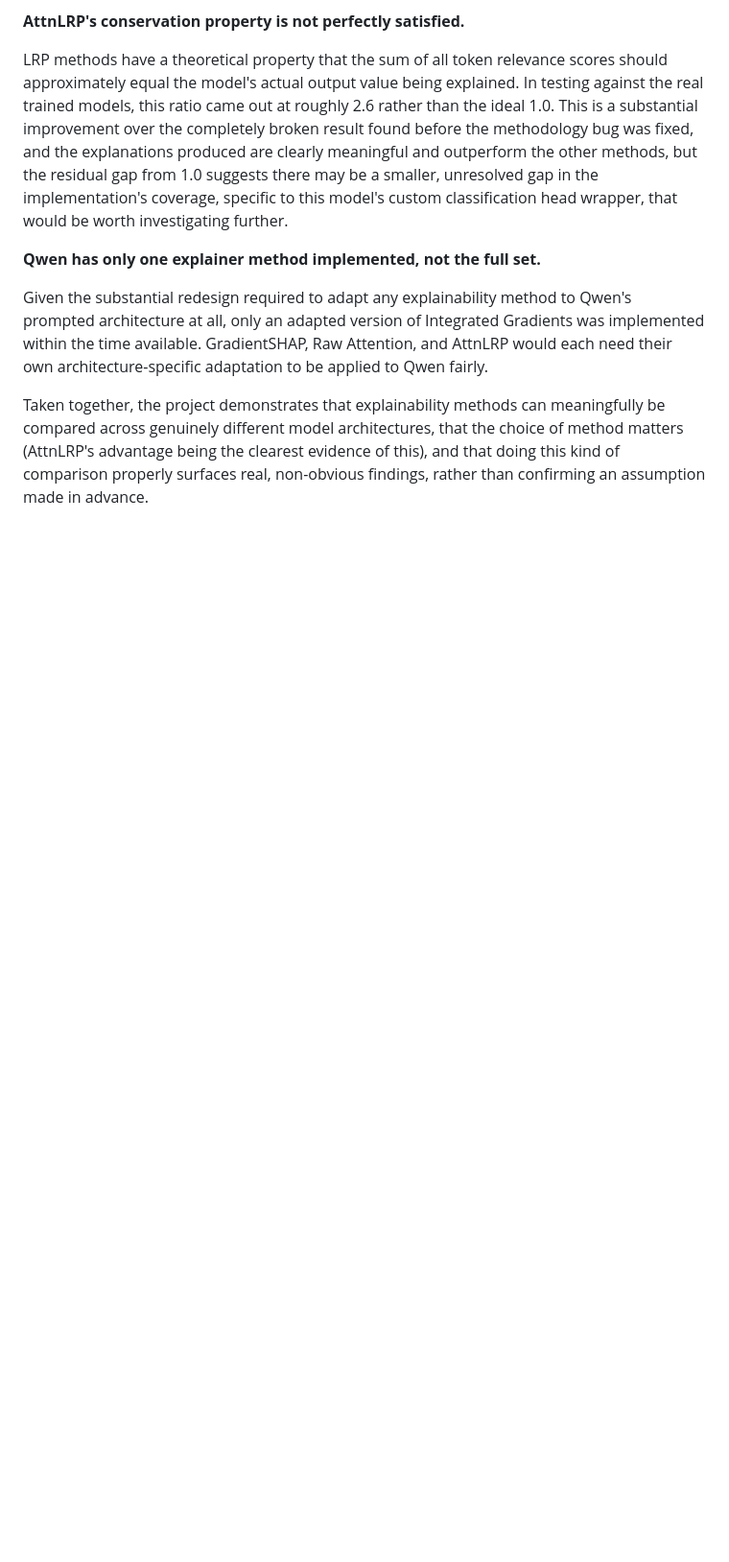
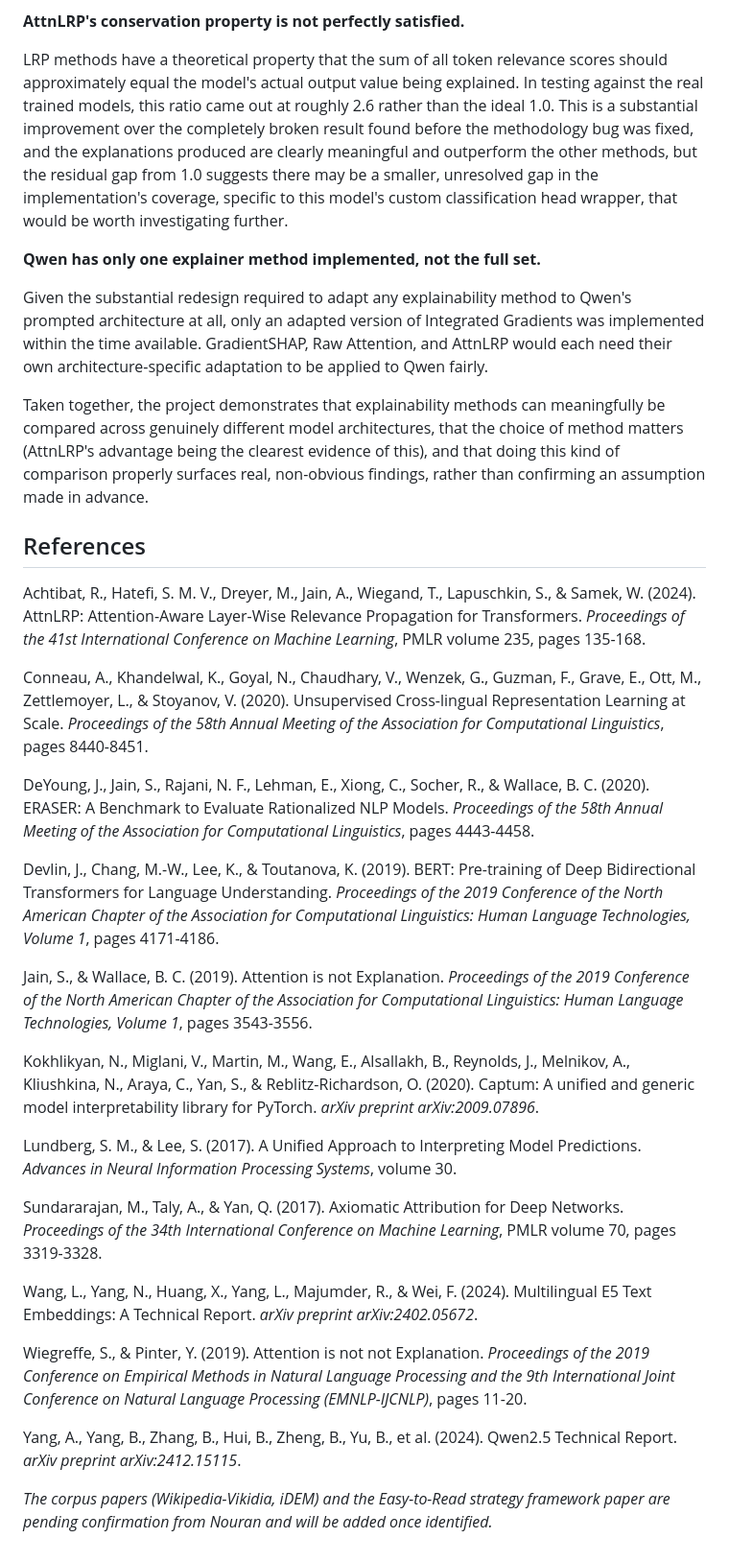
Before and after one commit to Owais-Mahmood/Interpretating-Readability-Evaluation-with-Explainable-AI, a Markdown page: N8_report_draft.md, the part around the change. Shown at 96% size. Rendered like a GitHub page; blank space fills up the shorter version.

Commit message:
N8 report: add complete reference list - all MUST items from Nourans feedback now complete
- All 11 confirmed citations, cross-checked directly against abstracts
  Owais provided from his own downloaded copies, properly formatted
  and alphabetized
- 2 corpus/framework citations (Wikipedia-Vikidia, iDEM, Easy-to-Read
  strategy framework) not named with links in Nourans email -- clearly
  flagged as pending her confirmation rather than guessed at
- This completes every MUST item from Nourans revision feedback:
  citations, three separated comparison questions, full per-strategy
  table with real sample counts, precise quantified findings, matched
  Qwen comparison at full scale, processing time/GPU memory, corrected
  taxonomy handling, and embedded visualisations

```diff
--- a/N8_report_draft.md
+++ b/N8_report_draft.md
@@ -335,3 +335,29 @@ LRP methods have a theoretical property that the sum of all token relevance scor
 Given the substantial redesign required to adapt any explainability method to Qwen's prompted architecture at all, only an adapted version of Integrated Gradients was implemented within the time available. GradientSHAP, Raw Attention, and AttnLRP would each need their own architecture-specific adaptation to be applied to Qwen fairly.
 
 Taken together, the project demonstrates that explainability methods can meaningfully be compared across genuinely different model architectures, that the choice of method matters (AttnLRP's advantage being the clearest evidence of this), and that doing this kind of comparison properly surfaces real, non-obvious findings, rather than confirming an assumption made in advance.
+
+## References
+
+Achtibat, R., Hatefi, S. M. V., Dreyer, M., Jain, A., Wiegand, T., Lapuschkin, S., & Samek, W. (2024). AttnLRP: Attention-Aware Layer-Wise Relevance Propagation for Transformers. *Proceedings of the 41st International Conference on Machine Learning*, PMLR volume 235, pages 135-168.
+
+Conneau, A., Khandelwal, K., Goyal, N., Chaudhary, V., Wenzek, G., Guzman, F., Grave, E., Ott, M., Zettlemoyer, L., & Stoyanov, V. (2020). Unsupervised Cross-lingual Representation Learning at Scale. *Proceedings of the 58th Annual Meeting of the Association for Computational Linguistics*, pages 8440-8451.
+
+DeYoung, J., Jain, S., Rajani, N. F., Lehman, E., Xiong, C., Socher, R., & Wallace, B. C. (2020). ERASER: A Benchmark to Evaluate Rationalized NLP Models. *Proceedings of the 58th Annual Meeting of the Association for Computational Linguistics*, pages 4443-4458.
+
+Devlin, J., Chang, M.-W., Lee, K., & Toutanova, K. (2019). BERT: Pre-training of Deep Bidirectional Transformers for Language Understanding. *Proceedings of the 2019 Conference of the North American Chapter of the Association for Computational Linguistics: Human Language Technologies, Volume 1*, pages 4171-4186.
+
+Jain, S., & Wallace, B. C. (2019). Attention is not Explanation. *Proceedings of the 2019 Conference of the North American Chapter of the Association for Computational Linguistics: Human Language Technologies, Volume 1*, pages 3543-3556.
+
+Kokhlikyan, N., Miglani, V., Martin, M., Wang, E., Alsallakh, B., Reynolds, J., Melnikov, A., Kliushkina, N., Araya, C., Yan, S., & Reblitz-Richardson, O. (2020). Captum: A unified and generic model interpretability library for PyTorch. *arXiv preprint arXiv:2009.07896*.
+
+Lundberg, S. M., & Lee, S. (2017). A Unified Approach to Interpreting Model Predictions. *Advances in Neural Information Processing Systems*, volume 30.
+
+Sundararajan, M., Taly, A., & Yan, Q. (2017). Axiomatic Attribution for Deep Networks. *Proceedings of the 34th International Conference on Machine Learning*, PMLR volume 70, pages 3319-3328.
+
+Wang, L., Yang, N., Huang, X., Yang, L., Majumder, R., & Wei, F. (2024). Multilingual E5 Text Embeddings: A Technical Report. *arXiv preprint arXiv:2402.05672*.
+
+Wiegreffe, S., & Pinter, Y. (2019). Attention is not not Explanation. *Proceedings of the 2019 Conference on Empirical Methods in Natural Language Processing and the 9th International Joint Conference on Natural Language Processing (EMNLP-IJCNLP)*, pages 11-20.
+
+Yang, A., Yang, B., Zhang, B., Hui, B., Zheng, B., Yu, B., et al. (2024). Qwen2.5 Technical Report. *arXiv preprint arXiv:2412.15115*.
+
+*The corpus papers (Wikipedia-Vikidia, iDEM) and the Easy-to-Read strategy framework paper are pending confirmation from Nouran and will be added once identified.*
```
